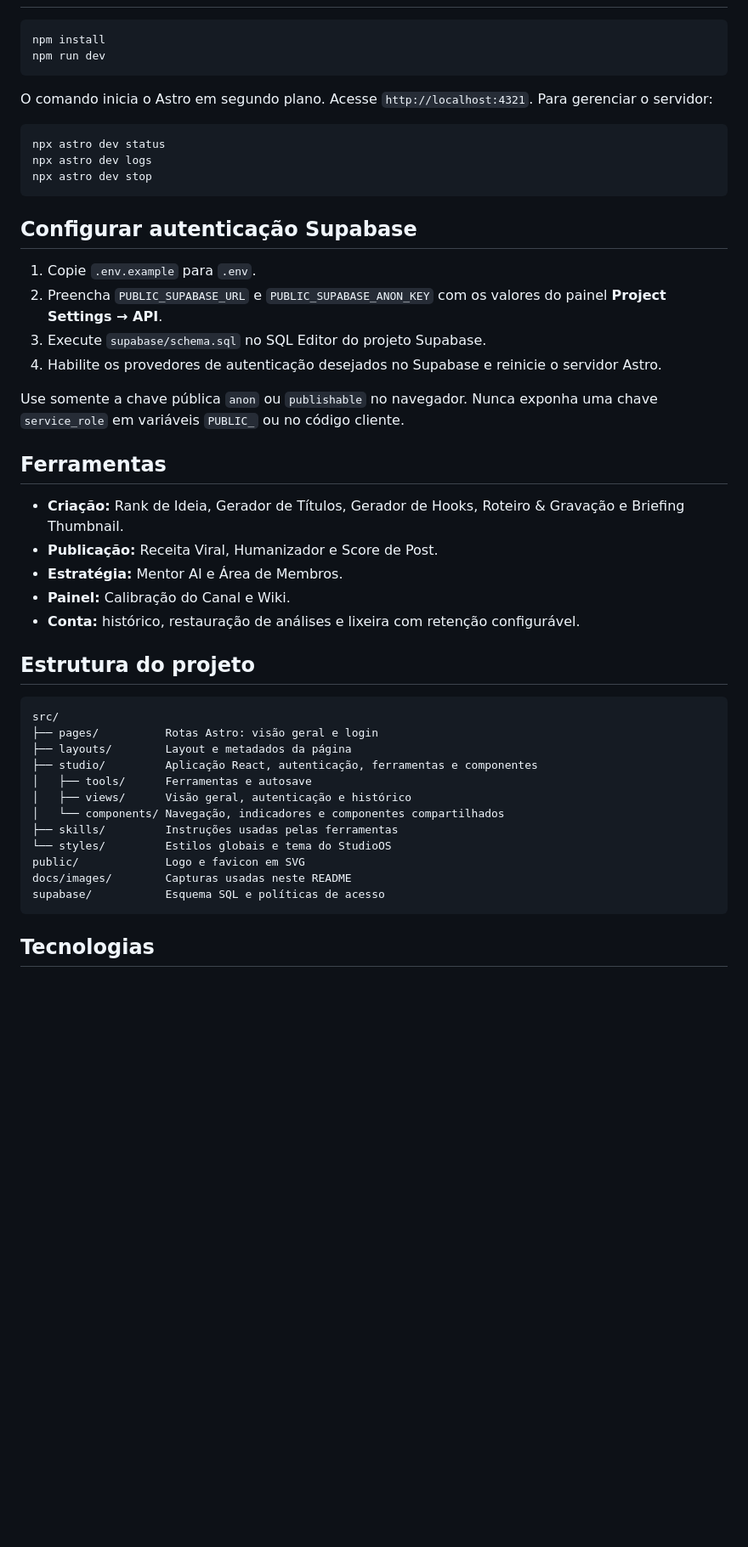
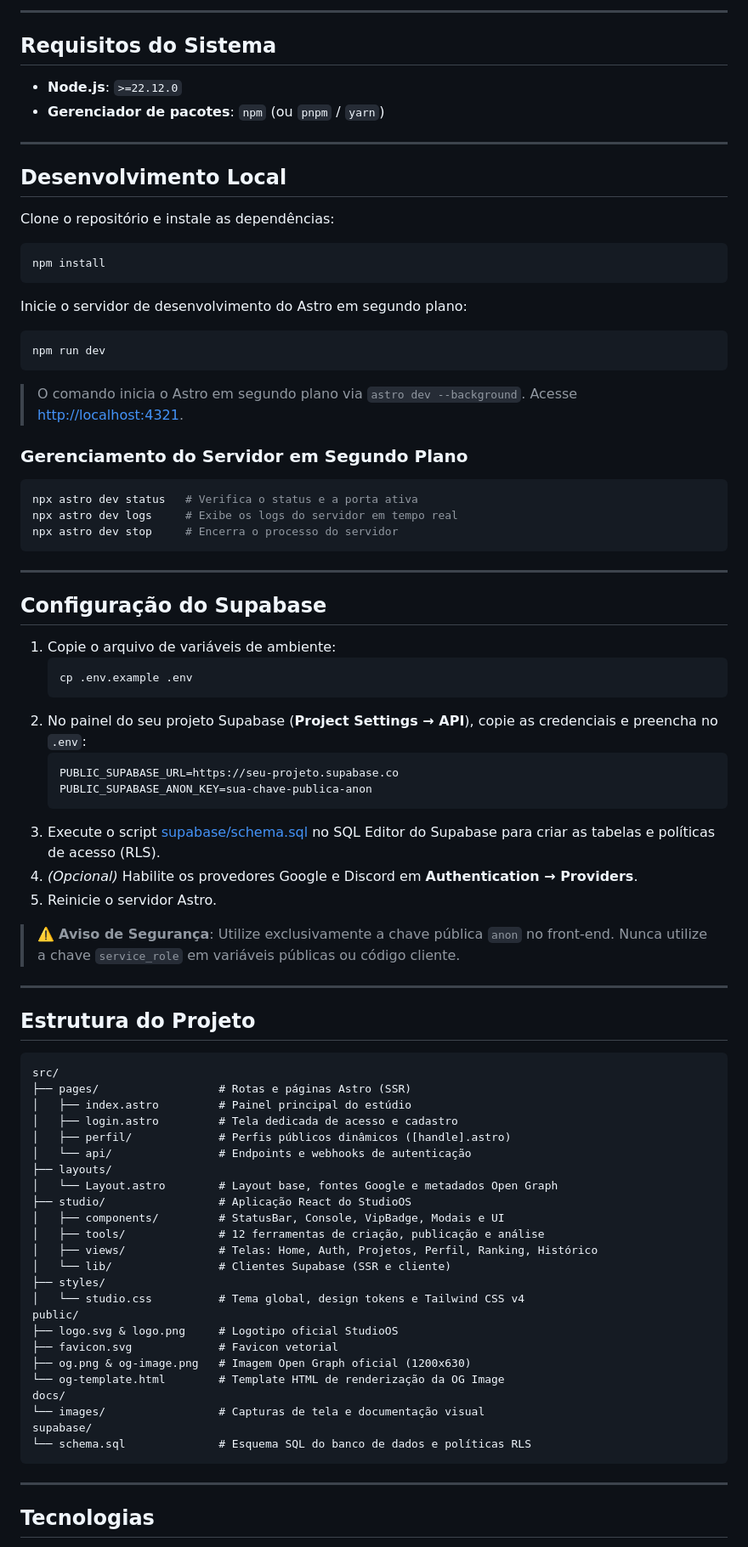
Before and after one commit to zAstergun/StudioOS, a Markdown page: README.md, the part around one of its changes. Shown at 85% size. Rendered like a GitHub page; blank space fills up the shorter version.

Commit message:
docs: update README and add Open Graph image assets and layout template

````diff
--- a/README.md
+++ b/README.md
@@ -29,50 +93,87 @@ Painel de criação para quem publica vídeos e conteúdo em redes sociais. As f
+---
+
+## Requisitos do Sistema
+
+- **Node.js**: `>=22.12.0`
+- **Gerenciador de pacotes**: `npm` (ou `pnpm` / `yarn`)
+
+---
+
+## Desenvolvimento Local
+
+Clone o repositório e instale as dependências:
 
 ```sh
 npm install
+```
+
+Inicie o servidor de desenvolvimento do Astro em segundo plano:
+
+```sh
 npm run dev
 ```
 
-O comando inicia o Astro em segundo plano. Acesse `http://localhost:4321`. Para gerenciar o servidor:
+> O comando inicia o Astro em segundo plano via `astro dev --background`. Acesse [http://localhost:4321](http://localhost:4321).
+
+### Gerenciamento do Servidor em Segundo Plano
 
 ```sh
-npx astro dev status
-npx astro dev logs
-npx astro dev stop
+npx astro dev status   # Verifica o status e a porta ativa
+npx astro dev logs     # Exibe os logs do servidor em tempo real
+npx astro dev stop     # Encerra o processo do servidor
 ```
 
-## Configurar autenticação Supabase
+---
 
-1. Copie `.env.example` para `.env`.
-2. Preencha `PUBLIC_SUPABASE_URL` e `PUBLIC_SUPABASE_ANON_KEY` com os valores do painel **Project Settings → API**.
-3. Execute `supabase/schema.sql` no SQL Editor do projeto Supabase.
-4. Habilite os provedores de autenticação desejados no Supabase e reinicie o servidor Astro.
+## Configuração do Supabase
 
-Use somente a chave pública `anon` ou `publishable` no navegador. Nunca exponha uma chave `service_role` em variáveis `PUBLIC_` ou no código cliente.
+1. Copie o arquivo de variáveis de ambiente:
+   ```sh
+   cp .env.example .env
+   ```
+2. No painel do seu projeto Supabase (**Project Settings → API**), copie as credenciais e preencha no `.env`:
+   ```env
+   PUBLIC_SUPABASE_URL=https://seu-projeto.supabase.co
+   PUBLIC_SUPABASE_ANON_KEY=sua-chave-publica-anon
+   ```
+3. Execute o script [supabase/schema.sql](supabase/schema.sql) no SQL Editor do Supabase para criar as tabelas e políticas de acesso (RLS).
+4. *(Opcional)* Habilite os provedores Google e Discord em **Authentication → Providers**.
+5. Reinicie o servidor Astro.
 
-## Ferramentas
+> ⚠️ **Aviso de Segurança**: Utilize exclusivamente a chave pública `anon` no front-end. Nunca utilize a chave `service_role` em variáveis públicas ou código cliente.
 
-- **Criação:** Rank de Ideia, Gerador de Títulos, Gerador de Hooks, Roteiro & Gravação e Briefing Thumbnail.
-- **Publicação:** Receita Viral, Humanizador e Score de Post.
-- **Estratégia:** Mentor AI e Área de Membros.
-- **Painel:** Calibração do Canal e Wiki.
-- **Conta:** histórico, restauração de análises e lixeira com retenção configurável.
+---
 
-## Estrutura do projeto
+## Estrutura do Projeto
 
 ```text
 src/
-├── pages/          Rotas Astro: visão geral e login
-├── layouts/        Layout e metadados da página
-├── studio/         Aplicação React, autenticação, ferramentas e componentes
-│   ├── tools/      Ferramentas e autosave
-│   ├── views/      Visão geral, autenticação e histórico
-│   └── components/ Navegação, indicadores e componentes compartilhados
-├── skills/         Instruções usadas pelas ferramentas
-└── styles/         Estilos globais e tema do StudioOS
-public/             Logo e favicon em SVG
-docs/images/        Capturas usadas neste README
-supabase/           Esquema SQL e políticas de acesso
+├── pages/                  # Rotas e páginas Astro (SSR)
+│   ├── index.astro         # Painel principal do estúdio
+│   ├── login.astro         # Tela dedicada de acesso e cadastro
+│   ├── perfil/             # Perfis públicos dinâmicos ([handle].astro)
+│   └── api/                # Endpoints e webhooks de autenticação
+├── layouts/
+│   └── Layout.astro        # Layout base, fontes Google e metadados Open Graph
+├── studio/                 # Aplicação React do StudioOS
+│   ├── components/         # StatusBar, Console, VipBadge, Modais e UI
+│   ├── tools/              # 12 ferramentas de criação, publicação e análise
+│   ├── views/              # Telas: Home, Auth, Projetos, Perfil, Ranking, Histórico
+│   └── lib/                # Clientes Supabase (SSR e cliente)
+├── styles/
+│   └── studio.css          # Tema global, design tokens e Tailwind CSS v4
+public/
+├── logo.svg & logo.png     # Logotipo oficial StudioOS
+├── favicon.svg             # Favicon vetorial
+├── og.png & og-image.png   # Imagem Open Graph oficial (1200x630)
+└── og-template.html        # Template HTML de renderização da OG Image
+docs/
+└── images/                 # Capturas de tela e documentação visual
+supabase/
+└── schema.sql              # Esquema SQL do banco de dados e políticas RLS
 ```
+
+---
 
 ## Tecnologias
 
````
Also changed, not shown: other parts of README.md (+91 -16 lines), docs/images/studioos-og.png (added), public/og-image.png (added), public/og.png (added), 2 other files.
